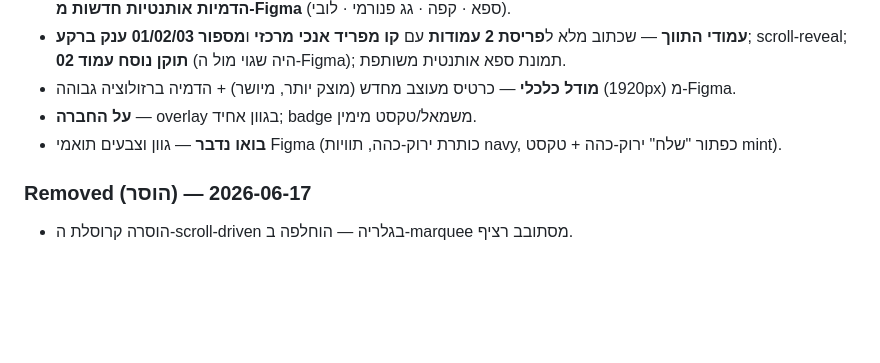
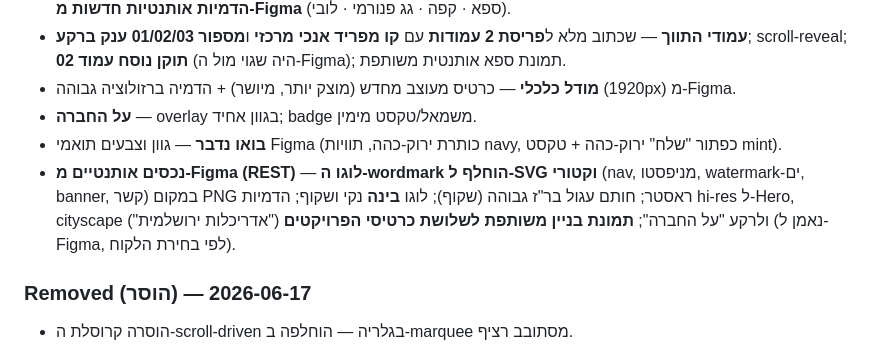
Before and after one commit to hiyabh/next60-minisite, a Markdown page: CHANGELOG.md, the part around the change. Rendered like a GitHub page; blank space fills up the shorter version.

Commit message:
docs: changelog — Figma-faithful finishing pass + authentic assets
Co-Authored-By: Claude Opus 4.8 <noreply@anthropic.com>

```diff
--- a/CHANGELOG.md
+++ b/CHANGELOG.md
@@ -17,6 +17,7 @@
 - **מודל כלכלי** — כרטיס מעוצב מחדש (מוצק יותר, מיושר) + הדמיה ברזולוציה גבוהה (1920px) מ-Figma.
 - **על החברה** — overlay בגוון אחיד; badge משמאל/טקסט מימין.
 - **בואו נדבר** — גוון וצבעים תואמי Figma (כותרת ירוק-כהה, תוויות navy, כפתור "שלח" ירוק-כהה + טקסט mint).
+- **נכסים אותנטיים מ-Figma (REST)** — **לוגו ה-wordmark הוחלף ל-SVG וקטורי** (nav, מניפסטו, watermark-ים, banner, קשר) במקום PNG ראסטר; חותם עגול בר"ז גבוהה (שקוף); לוגו **בינה** נקי ושקוף; הדמיות hi-res ל-Hero, cityscape ("אדריכלות ירושלמית") ולרקע "על החברה"; **תמונת בניין משותפת לשלושת כרטיסי הפרויקטים** (נאמן ל-Figma, לפי בחירת הלקוח).
 
 ### Removed (הוסר) — 2026-06-17
 - הוסרה קרוסלת ה-scroll-driven בגלריה — הוחלפה ב-marquee מסתובב רציף.
```
